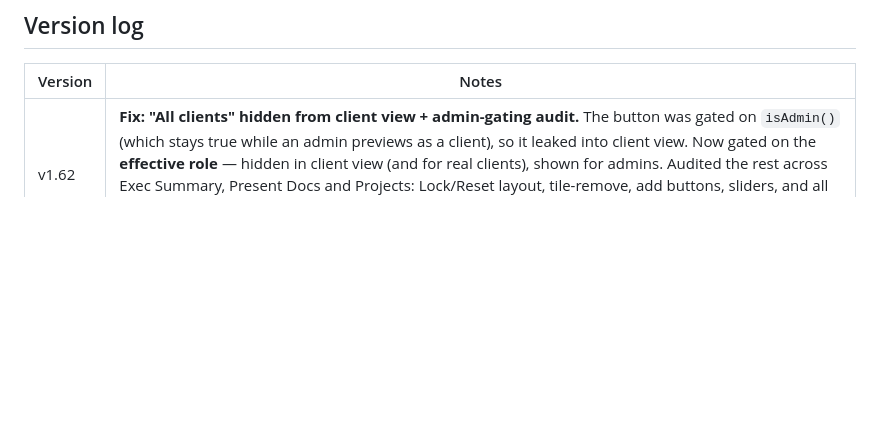
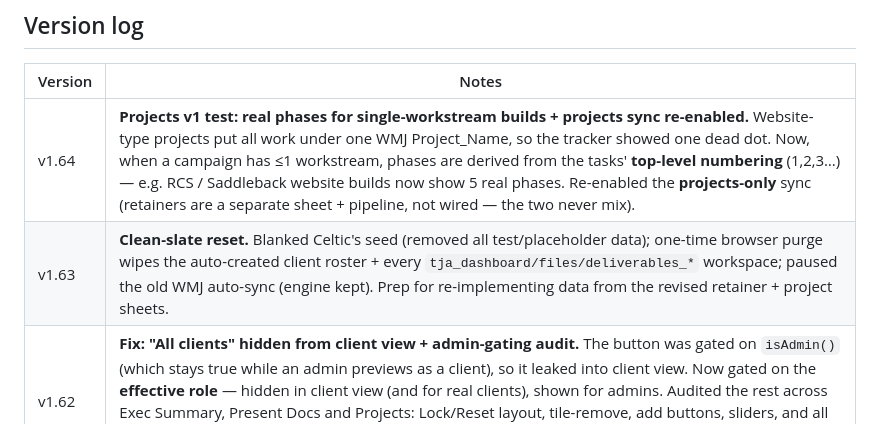
Before and after one commit to thejamesagencyoperations/TJA-client-portal, a Markdown page: README.md, the part around the change. GitHub-like rendering; blank space fills up the shorter version.

Commit message:
README: v1.63 + v1.64 changelog
Co-Authored-By: Claude Opus 4.8 <noreply@anthropic.com>

```diff
--- a/README.md
+++ b/README.md
@@ -56,6 +56,8 @@ CSS tokens at the top of that file.
 
 | Version | Notes                                                                    |
 | ------- | ------------------------------------------------------------------------ |
+| v1.64   | **Projects v1 test: real phases for single-workstream builds + projects sync re-enabled.** Website-type projects put all work under one WMJ Project_Name, so the tracker showed one dead dot. Now, when a campaign has ≤1 workstream, phases are derived from the tasks' **top-level numbering** (1,2,3…) — e.g. RCS / Saddleback website builds now show 5 real phases. Re-enabled the **projects-only** sync (retainers are a separate sheet + pipeline, not wired — the two never mix). |
+| v1.63   | **Clean-slate reset.** Blanked Celtic's seed (removed all test/placeholder data); one-time browser purge wipes the auto-created client roster + every `tja_dashboard/files/deliverables_*` workspace; paused the old WMJ auto-sync (engine kept). Prep for re-implementing data from the revised retainer + project sheets. |
 | v1.62   | **Fix: "All clients" hidden from client view + admin-gating audit.** The button was gated on `isAdmin()` (which stays true while an admin previews as a client), so it leaked into client view. Now gated on the **effective role** — hidden in client view (and for real clients), shown for admins. Audited the rest across Exec Summary, Present Docs and Projects: Lock/Reset layout, tile-remove, add buttons, sliders, and all `.admin-only` controls hide correctly in client view; the Admin/Client-view switch stays so admins can exit preview. |
 | v1.61   | **Present Docs: upload + review timestamps and a revisions-due date.** Uploads now stamp **date + time** (not just date). Submitting a review records the **date + time it was reviewed** plus the status chosen — shown in the version meta line ("uploaded … · reviewed … (status)"). New editable **Revisions due** date field per version, persisted. (Automated review reminders off these dates are bookmarked for the backend phase.) |
 | v1.60   | **Admin topbar: moved the "All clients" button.** It now sits to the right of the client logo/name/description (in a new .topbar-left group) instead of in the right control cluster; dropped the ← arrow and renamed it "All clients". Admin-only, unchanged behavior. |
```
